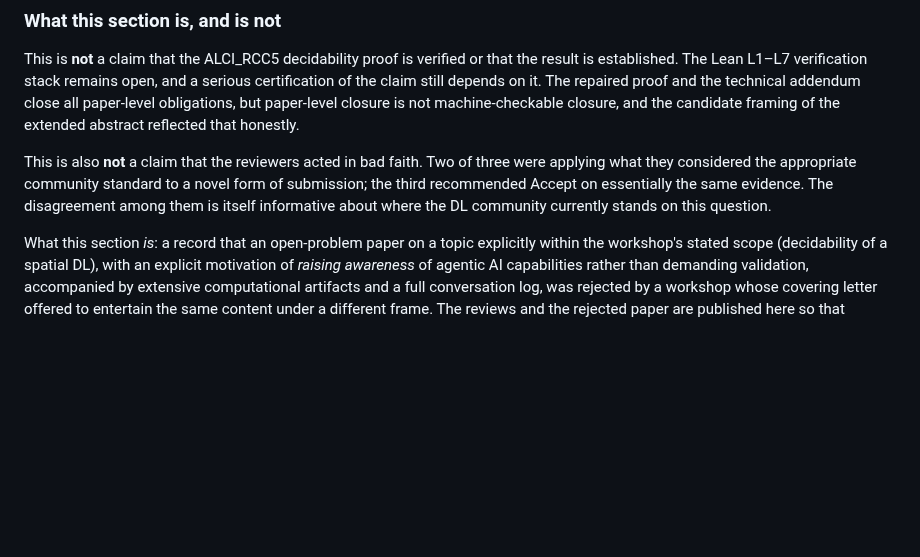
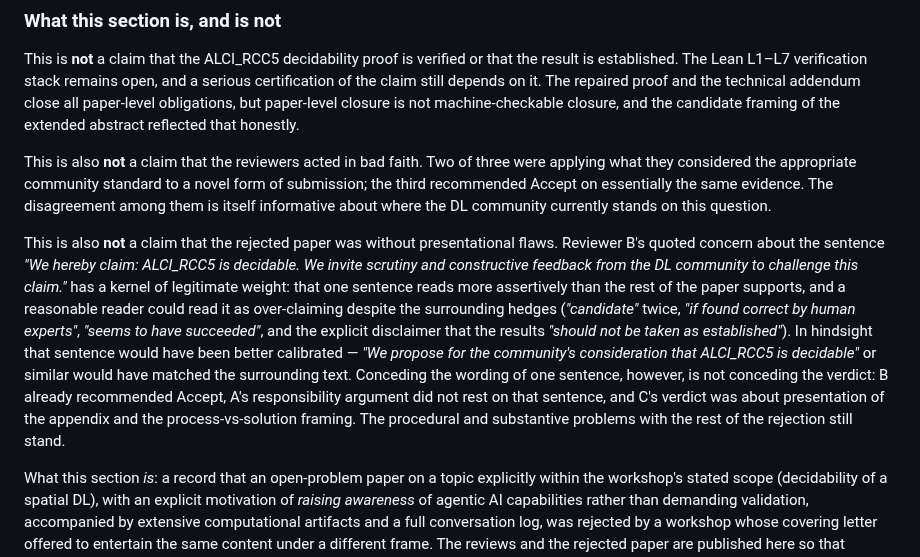
Before and after one commit to lambdamikel/alcircc5, a Markdown page: README.md, the part around the change. Rendered like a GitHub page; blank space fills up the shorter version.

```diff
--- a/README.md
+++ b/README.md
@@ -625,6 +625,8 @@ This is **not** a claim that the ALCI\_RCC5 decidability proof is verified or th
 
 This is also **not** a claim that the reviewers acted in bad faith. Two of three were applying what they considered the appropriate community standard to a novel form of submission; the third recommended Accept on essentially the same evidence. The disagreement among them is itself informative about where the DL community currently stands on this question.
 
+This is also **not** a claim that the rejected paper was without presentational flaws. Reviewer B's quoted concern about the sentence *"We hereby claim: ALCI\_RCC5 is decidable. We invite scrutiny and constructive feedback from the DL community to challenge this claim."* has a kernel of legitimate weight: that one sentence reads more assertively than the rest of the paper supports, and a reasonable reader could read it as over-claiming despite the surrounding hedges (*"candidate"* twice, *"if found correct by human experts"*, *"seems to have succeeded"*, and the explicit disclaimer that the results *"should not be taken as established"*). In hindsight that sentence would have been better calibrated — *"We propose for the community's consideration that ALCI\_RCC5 is decidable"* or similar would have matched the surrounding text. Conceding the wording of one sentence, however, is not conceding the verdict: B already recommended Accept, A's responsibility argument did not rest on that sentence, and C's verdict was about presentation of the appendix and the process-vs-solution framing. The procedural and substantive problems with the rest of the rejection still stand.
+
 What this section *is*: a record that an open-problem paper on a topic explicitly within the workshop's stated scope (decidability of a spatial DL), with an explicit motivation of *raising awareness* of agentic AI capabilities rather than demanding validation, accompanied by extensive computational artifacts and a full conversation log, was rejected by a workshop whose covering letter offered to entertain the same content under a different frame. The reviews and the rejected paper are published here so that readers can form their own view.
 
 ### A final assessment
```
Also changed, not shown: dl2026-rejected/open_letter.md (+2 -0 lines).
